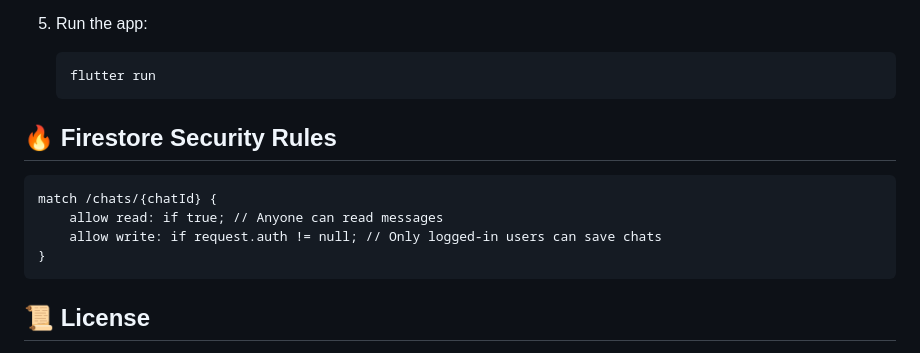
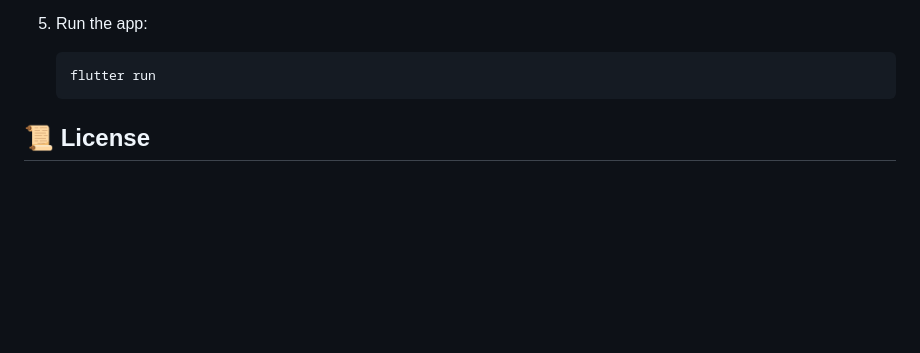
Before and after one commit to GivenChauke/chatbot, a Markdown page: README.md, the part around the change printed below. Rendered like a GitHub page; blank space fills up the shorter version.

````diff
--- a/README.md
+++ b/README.md
@@ -42,14 +49,5 @@ _(Add screenshots here if available)_
    ```bash
    flutter run
    ```
-
-## 🔥 Firestore Security Rules
-```firestore
-match /chats/{chatId} {
-    allow read: if true; // Anyone can read messages
-    allow write: if request.auth != null; // Only logged-in users can save chats
-}
-```
-
 ## 📜 License
 MIT License – Free to use and modify!
````
Also changed, not shown: other parts of README.md (+8 -1 lines), image-1.png (added), image-2.png (added), image-3.png (added), image-4.png (added), 1 other file.
